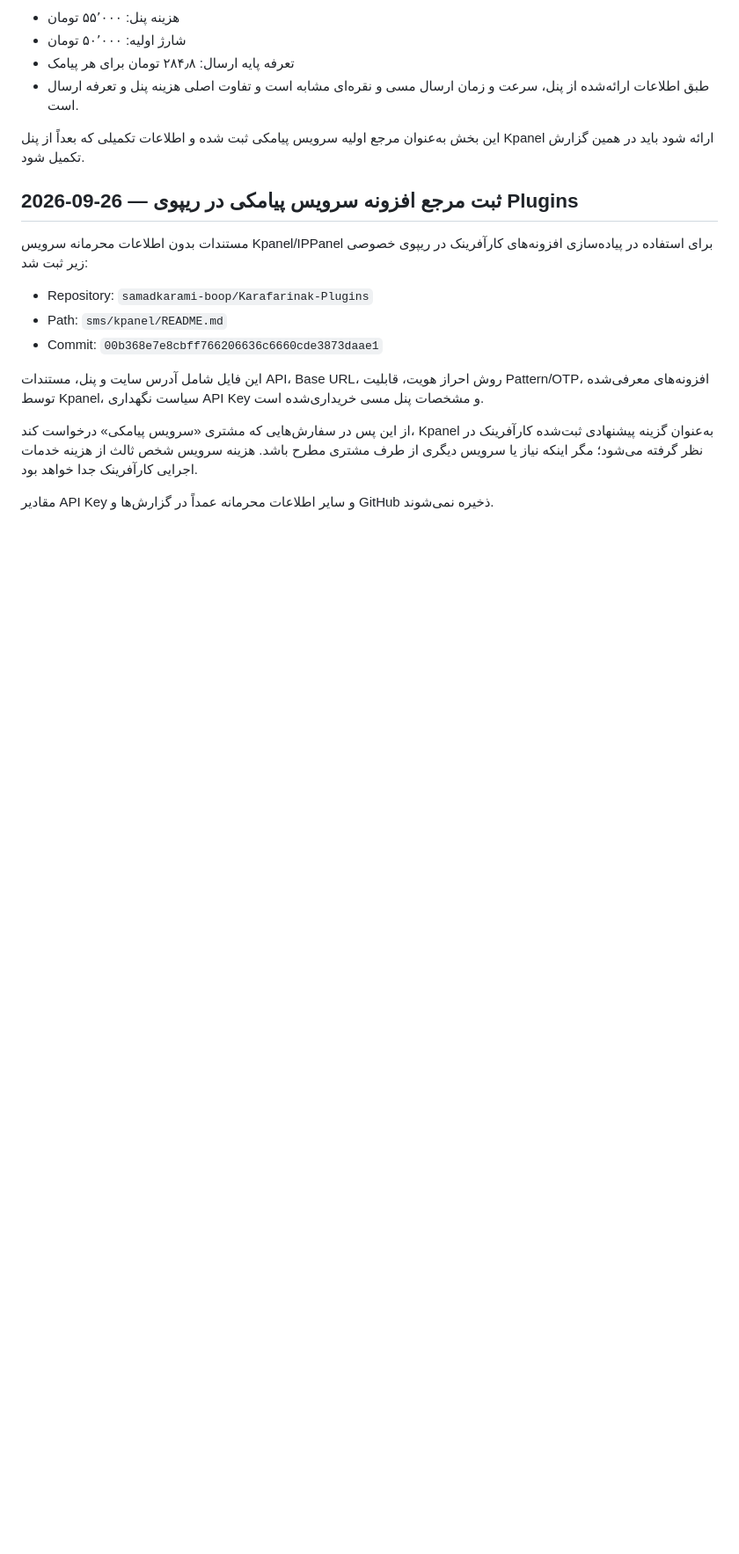
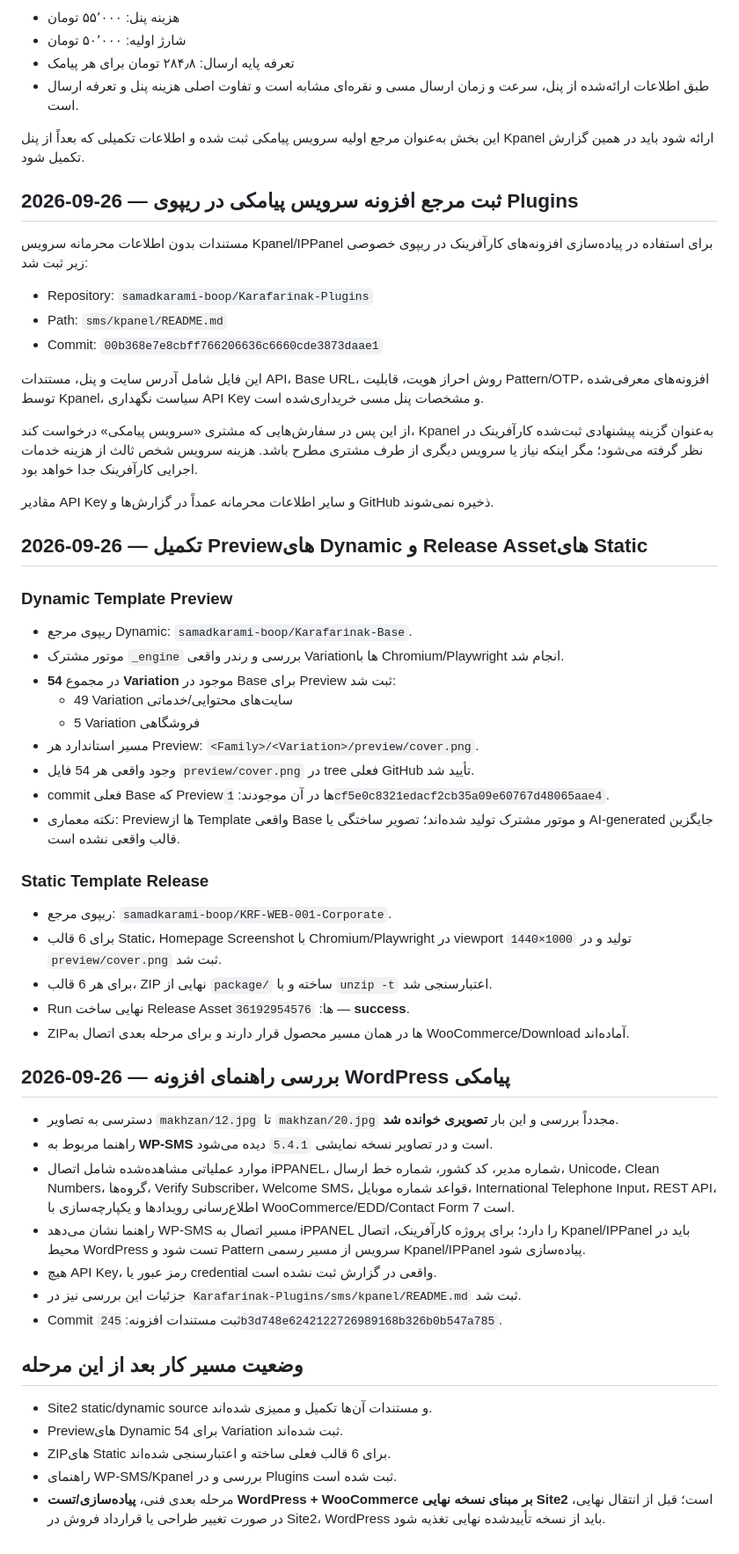
Before and after one commit to samadkarami-boop/KARAFARINAK-WEB-Demos, a Markdown page: Site2/SITE2_REPORT.md, the part around the change. Shown at 88% size. Drawn GitHub-style; blank space fills up the shorter version.

Commit message:
docs: complete preview release and SMS guide review

```diff
--- a/Site2/SITE2_REPORT.md
+++ b/Site2/SITE2_REPORT.md
@@ -56,3 +56,41 @@ Kpanel همچنین گزینه‌ای با عنوان **«افزونه پیام
 از این پس در سفارش‌هایی که مشتری «سرویس پیامکی» درخواست کند، Kpanel به‌عنوان گزینه پیشنهادی ثبت‌شده کارآفرینک در نظر گرفته می‌شود؛ مگر اینکه نیاز یا سرویس دیگری از طرف مشتری مطرح باشد. هزینه سرویس شخص ثالث از هزینه خدمات اجرایی کارآفرینک جدا خواهد بود.
 
 مقادیر API Key و سایر اطلاعات محرمانه عمداً در گزارش‌ها و GitHub ذخیره نمی‌شوند.
+
+
+## 2026-09-26 — تکمیل Previewهای Dynamic و Release Assetهای Static
+
+### Dynamic Template Preview
+- ریپوی مرجع Dynamic: `samadkarami-boop/Karafarinak-Base`.
+- موتور مشترک `_engine` بررسی و رندر واقعی Variationها با Chromium/Playwright انجام شد.
+- در مجموع **54 Variation** موجود در Base برای Preview ثبت شد:
+  - 49 Variation سایت‌های محتوایی/خدماتی
+  - 5 Variation فروشگاهی
+- مسیر استاندارد هر Preview: `<Family>/<Variation>/preview/cover.png`.
+- وجود واقعی هر 54 فایل `preview/cover.png` در tree فعلی GitHub تأیید شد.
+- commit فعلی Base که Previewها در آن موجودند: `1cf5e0c8321edacf2cb35a09e60767d48065aae4`.
+- نکته معماری: Previewها از Template واقعی Base و موتور مشترک تولید شده‌اند؛ تصویر ساختگی یا AI-generated جایگزین قالب واقعی نشده است.
+
+### Static Template Release
+- ریپوی مرجع: `samadkarami-boop/KRF-WEB-001-Corporate`.
+- برای 6 قالب Static، Homepage Screenshot با Chromium/Playwright در viewport `1440×1000` تولید و در `preview/cover.png` ثبت شد.
+- برای هر 6 قالب، ZIP نهایی از `package/` ساخته و با `unzip -t` اعتبارسنجی شد.
+- Run نهایی ساخت Release Assetها: `36192954576` — **success**.
+- ZIPها در همان مسیر محصول قرار دارند و برای مرحله بعدی اتصال به WooCommerce/Download آماده‌اند.
+
+## 2026-09-26 — بررسی راهنمای افزونه WordPress پیامکی
+
+- دسترسی به تصاویر `makhzan/12.jpg` تا `makhzan/20.jpg` مجدداً بررسی و این بار **تصویری خوانده شد**.
+- راهنما مربوط به **WP-SMS** است و در تصاویر نسخه نمایشی `5.4.1` دیده می‌شود.
+- موارد عملیاتی مشاهده‌شده شامل اتصال iPPANEL، شماره مدیر، کد کشور، شماره خط ارسال، Unicode، Clean Numbers، گروه‌ها، Verify Subscriber، Welcome SMS، قواعد شماره موبایل، International Telephone Input، REST API، اطلاع‌رسانی رویدادها و یکپارچه‌سازی با WooCommerce/EDD/Contact Form 7 است.
+- راهنما نشان می‌دهد WP-SMS مسیر اتصال به iPPANEL را دارد؛ برای پروژه کارآفرینک، اتصال Kpanel/IPPanel باید در محیط WordPress تست شود و Pattern سرویس از مسیر رسمی Kpanel/IPPanel پیاده‌سازی شود.
+- هیچ API Key، رمز عبور یا credential واقعی در گزارش ثبت نشده است.
+- جزئیات این بررسی نیز در `Karafarinak-Plugins/sms/kpanel/README.md` ثبت شد.
+- Commit ثبت مستندات افزونه: `245b3d748e6242122726989168b326b0b547a785`.
+
+## وضعیت مسیر کار بعد از این مرحله
+- Site2 static/dynamic source و مستندات آن‌ها تکمیل و ممیزی شده‌اند.
+- Previewهای Dynamic برای 54 Variation ثبت شده‌اند.
+- ZIPهای Static برای 6 قالب فعلی ساخته و اعتبارسنجی شده‌اند.
+- راهنمای WP-SMS/Kpanel بررسی و در Plugins ثبت شده است.
+- مرحله بعدی فنی، **پیاده‌سازی/تست WordPress + WooCommerce بر مبنای نسخه نهایی Site2** است؛ قبل از انتقال نهایی، در صورت تغییر طراحی یا قرارداد فروش در Site2، WordPress باید از نسخه تأییدشده نهایی تغذیه شود.
```
